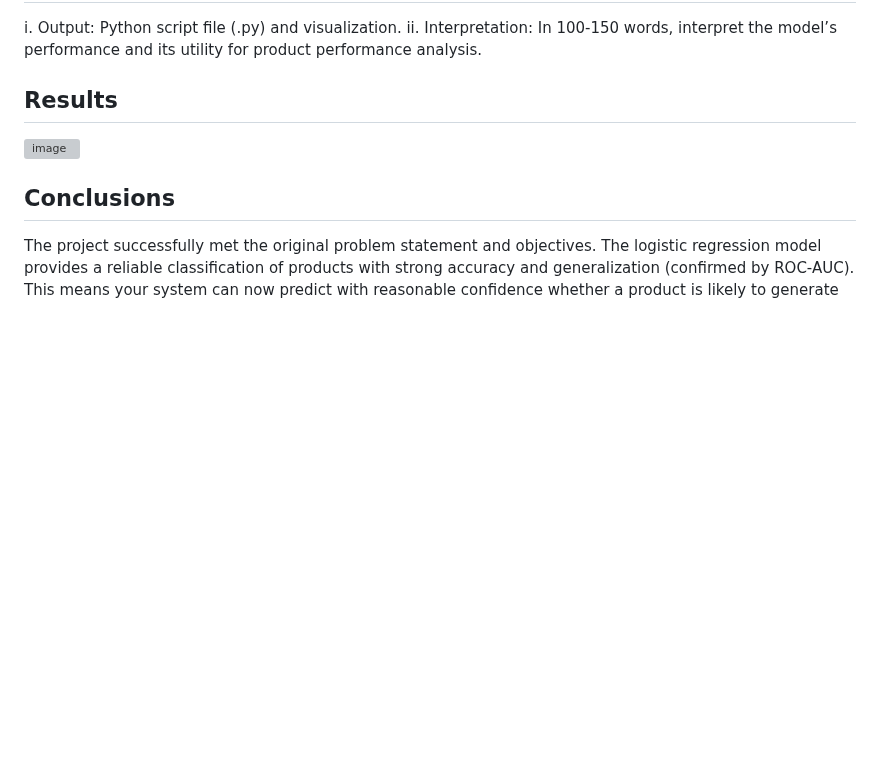
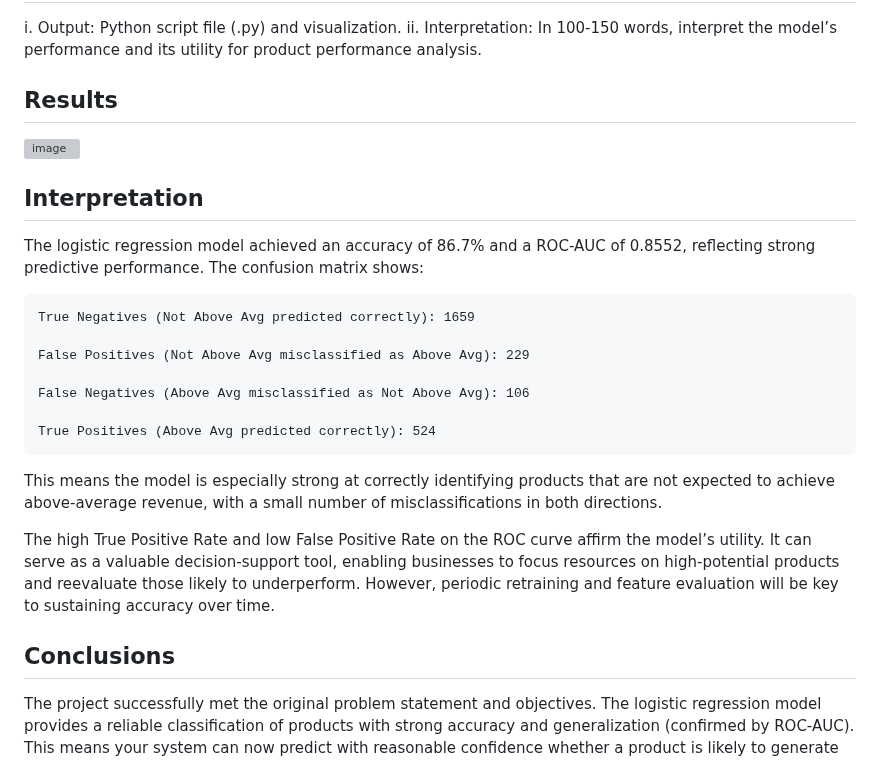
Before and after one commit to MuchiriKinyua/Denaco-Analytics, a Markdown page: README.md, the part around the change. GitHub-like rendering; blank space fills up the shorter version; grey boxes are pictures that could not be loaded.

```diff
--- a/README.md
+++ b/README.md
@@ -131,6 +131,21 @@ performance analysis.
 ## Results </br>
 ![image](https://github.com/user-attachments/assets/e37a3e2f-fcc7-4275-921e-4a0a1760484c)
 
+## Interpretation
+The logistic regression model achieved an accuracy of 86.7% and a ROC-AUC of 0.8552, reflecting strong predictive performance. The confusion matrix shows:
+
+    True Negatives (Not Above Avg predicted correctly): 1659
+
+    False Positives (Not Above Avg misclassified as Above Avg): 229
+
+    False Negatives (Above Avg misclassified as Not Above Avg): 106
+
+    True Positives (Above Avg predicted correctly): 524
+
+This means the model is especially strong at correctly identifying products that are not expected to achieve above-average revenue, with a small number of misclassifications in both directions.
+
+The high True Positive Rate and low False Positive Rate on the ROC curve affirm the model’s utility. It can serve as a valuable decision-support tool, enabling businesses to focus resources on high-potential products and reevaluate those likely to underperform. However, periodic retraining and feature evaluation will be key to sustaining accuracy over time.
+
 ## Conclusions
 
 The project successfully met the original problem statement and objectives. </br>
```
